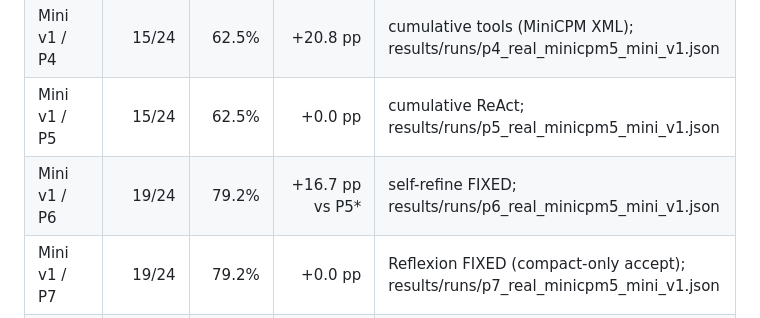
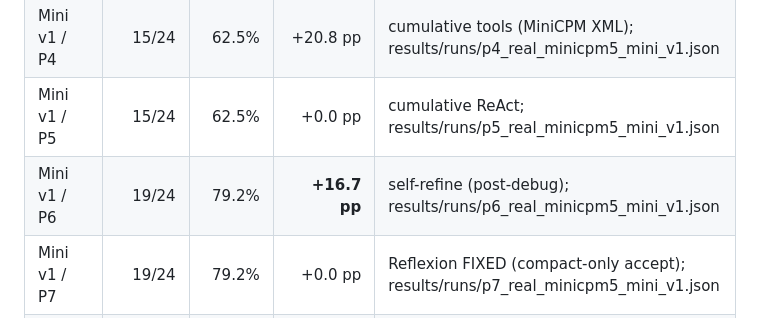
Before and after one commit to ever-oli/harness-ladder, a Markdown page: README.md, the part around the change. GitHub-like rendering.

Commit message:
Fix P6 chart delta wording in README

```diff
--- a/README.md
+++ b/README.md
@@ -75,7 +75,7 @@ See [CLOUD_PLAN.md](CLOUD_PLAN.md) and [github.com/ever-oli/harness-ladder](http
 | Mini v1 / P3 | 10/24 | 41.7% | +8.4 pp | cumulative naive retrieval; results/runs/p3_real_minicpm5_mini_v1.json |
 | Mini v1 / P4 | 15/24 | 62.5% | +20.8 pp | cumulative tools (MiniCPM XML); results/runs/p4_real_minicpm5_mini_v1.json |
 | Mini v1 / P5 | 15/24 | 62.5% | +0.0 pp | cumulative ReAct; results/runs/p5_real_minicpm5_mini_v1.json |
-| Mini v1 / P6 | 19/24 | 79.2% | +16.7 pp vs P5* | self-refine FIXED; results/runs/p6_real_minicpm5_mini_v1.json |
+| Mini v1 / P6 | 19/24 | 79.2% | **+16.7 pp** | self-refine (post-debug); results/runs/p6_real_minicpm5_mini_v1.json |
 | Mini v1 / P7 | 19/24 | 79.2% | +0.0 pp | Reflexion FIXED (compact-only accept); results/runs/p7_real_minicpm5_mini_v1.json |
 | Mini v1 / P8 | 17/24 | 70.8% | **−8.3 pp** | REPL improved but still below peak; results/runs/p8_real_minicpm5_mini_v1.json |
 
```
